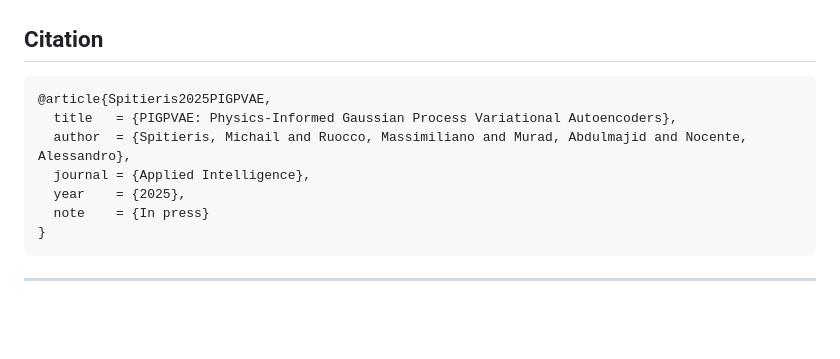
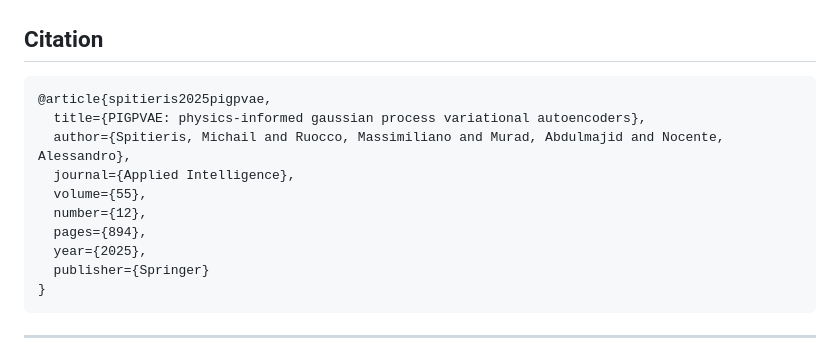
Before and after one commit to MiSpitieris/PIGPVAE, a Markdown page: README.md, the part around the change. GitHub-like rendering; blank space fills up the shorter version.

Commit message:
Update README.md
updated reference

````diff
--- a/README.md
+++ b/README.md
@@ -115,12 +115,15 @@ Each notebook folder trains PIGPVAE *and* baseline models (PIVAE and GPVAE), rep
 ## Citation
 
 ```bibtex
-@article{Spitieris2025PIGPVAE,
-  title   = {PIGPVAE: Physics-Informed Gaussian Process Variational Autoencoders},
-  author  = {Spitieris, Michail and Ruocco, Massimiliano and Murad, Abdulmajid and Nocente, Alessandro},
-  journal = {Applied Intelligence},
-  year    = {2025},
-  note    = {In press}
+@article{spitieris2025pigpvae,
+  title={PIGPVAE: physics-informed gaussian process variational autoencoders},
+  author={Spitieris, Michail and Ruocco, Massimiliano and Murad, Abdulmajid and Nocente, Alessandro},
+  journal={Applied Intelligence},
+  volume={55},
+  number={12},
+  pages={894},
+  year={2025},
+  publisher={Springer}
 }
 ```
 
````
